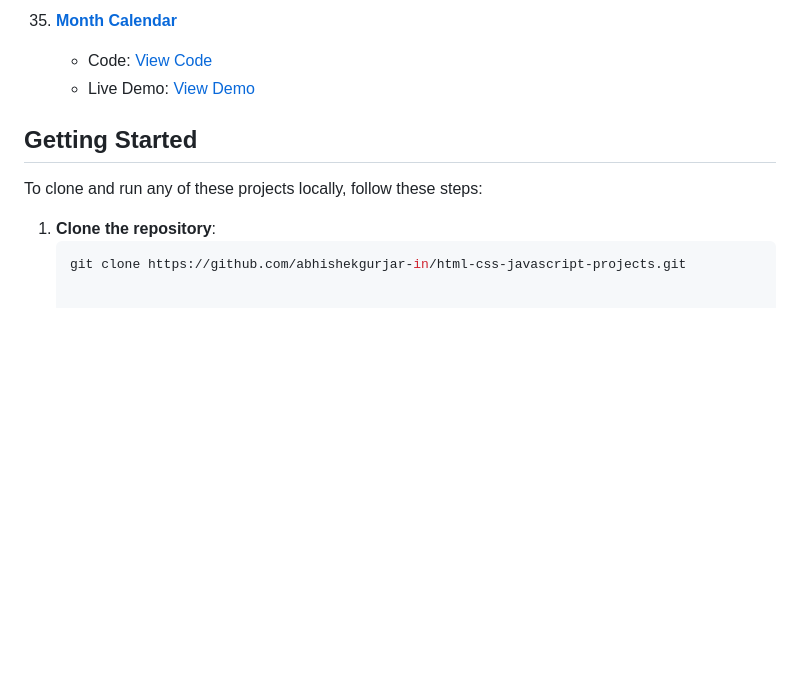
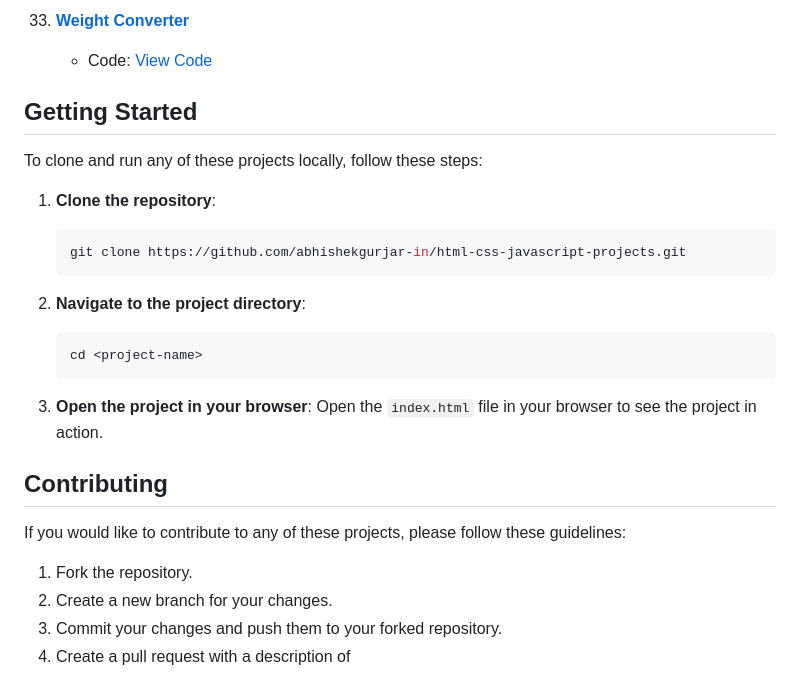
Before and after one commit to abhishekgurjar-in/html-css-javascript-projects, a Markdown page: README.md, the part around one of its changes. Drawn GitHub-style; blank space fills up the shorter version.

````diff
--- a/README.md
+++ b/README.md
@@ -142,7 +109,6 @@ Welcome to my collection of HTML, CSS, and JavaScript projects! Below is a list
 
-35. **[Month Calendar](https://github.com/abhishekgurjar-in/html-css-javascript-projects/tree/main/month-calendar)**
-    - Code: [View Code](https://github.com/abhishekgurjar-in/html-css-javascript-projects/tree/main/month-calendar)
-    - Live Demo: [View Demo](#)
+33. **[Weight Converter](https://github.com/abhishekgurjar-in/weight-converter)**
+    - Code: [View Code](https://github.com/abhishekgurjar-in/weight-converter)
 
 ## Getting Started
 
@@ -151,3 +117,20 @@ To clone and run any of these projects locally, follow these steps:
 1. **Clone the repository**:
    ```bash
    git clone https://github.com/abhishekgurjar-in/html-css-javascript-projects.git
+   ```
+
+2. **Navigate to the project directory**:
+   ```bash
+   cd <project-name>
+   ```
+
+3. **Open the project in your browser**: Open the `index.html` file in your browser to see the project in action.
+
+## Contributing
+
+If you would like to contribute to any of these projects, please follow these guidelines:
+
+1. Fork the repository.
+2. Create a new branch for your changes.
+3. Commit your changes and push them to your forked repository.
+4. Create a pull request with a description of
````
Also changed, not shown: other parts of README.md (+71 -104 lines).
